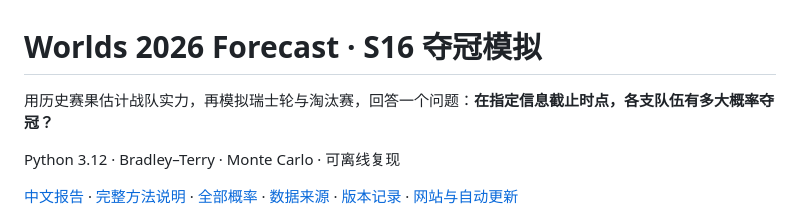
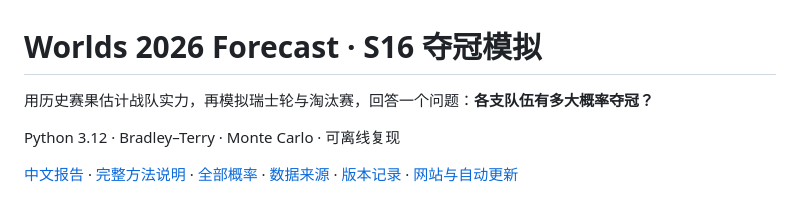
Before and after one commit to dduan3152-svg/worlds2026-forecast, a Markdown page: README.md, the part around the change. Rendered like a GitHub page.

```diff
--- a/README.md
+++ b/README.md
@@ -1,6 +1,6 @@
 # Worlds 2026 Forecast · S16 夺冠模拟
 
-用历史赛果估计战队实力，再模拟瑞士轮与淘汰赛，回答一个问题：**在指定信息截止时点，各支队伍有多大概率夺冠？**
+用历史赛果估计战队实力，再模拟瑞士轮与淘汰赛，回答一个问题：**各支队伍有多大概率夺冠？**
 
 Python 3.12 · Bradley–Terry · Monte Carlo · 可离线复现
 
```
